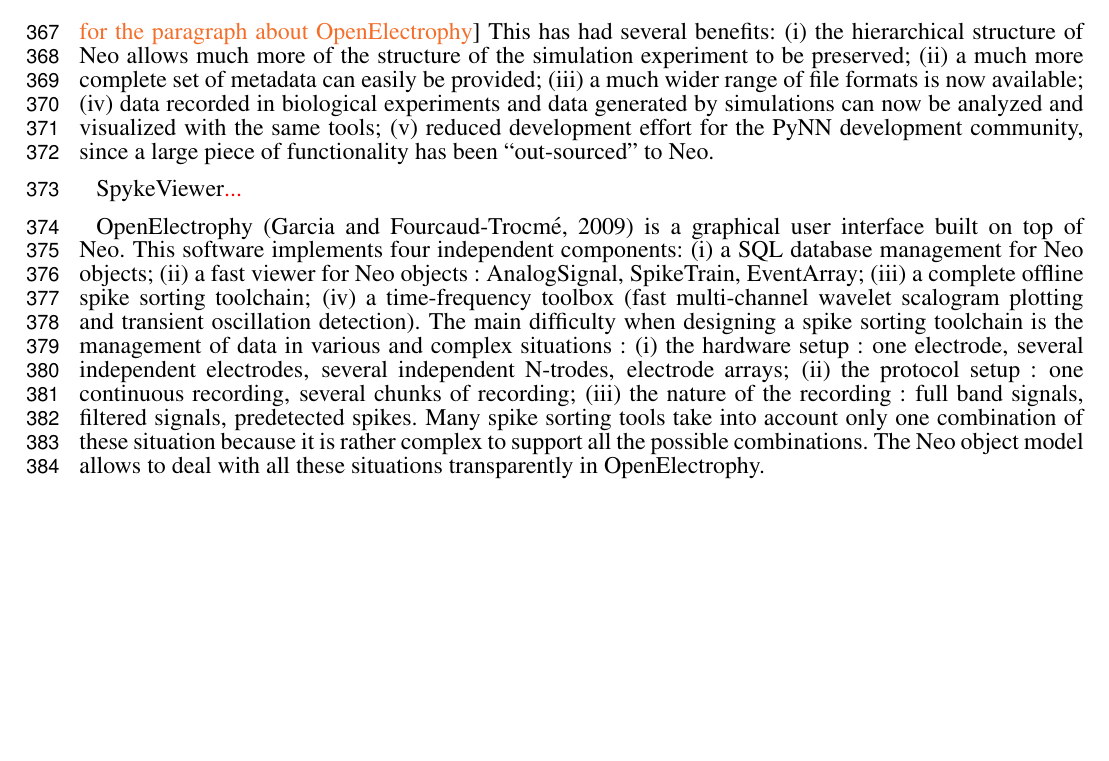
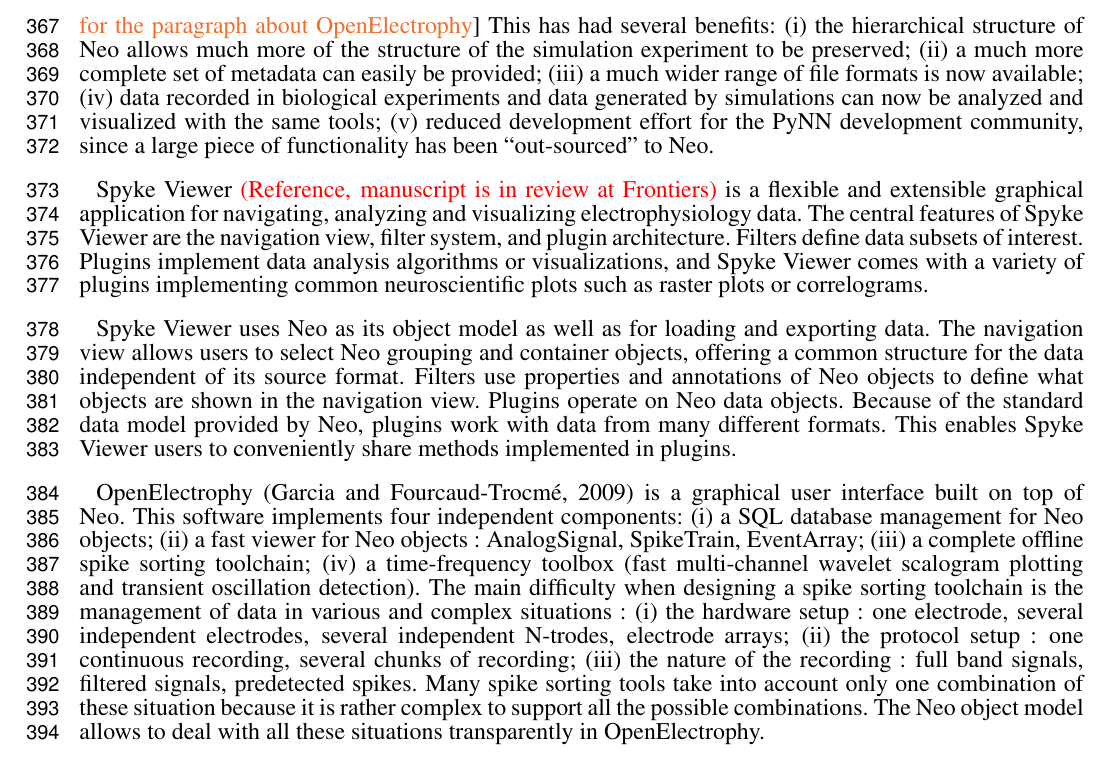
Before and after one commit to samuelgarcia/neo-paper-2013, a LaTeX document (neo_paper_2013.tex): part of page 12 of 13, cut so that both start at the same text, the shorter picture padded with empty space. Compiled offline with pdfLaTeX.

Commit message:
Spyke Viewer section

```diff
--- a/neo_paper_2013.tex
+++ b/neo_paper_2013.tex
@@ -580,7 +580,15 @@
   (iv)  data recorded in biological experiments and data generated by simulations can now be analyzed and visualized with the same tools;
   (v)   reduced development effort for the PyNN development community, since a large piece of functionality has been ``out-sourced'' to Neo.
 
-SpykeViewer\missing{...}
+Spyke Viewer \missing{(Reference, manuscript is in review at Frontiers)} is a flexible and extensible graphical application for navigating, analyzing and visualizing electrophysiology data.
+The central features of Spyke Viewer are the navigation view, filter system, and plugin architecture.
+Filters define data subsets of interest.
+Plugins implement data analysis algorithms or visualizations, and Spyke Viewer comes with a variety of plugins implementing common neuroscientific plots such as raster plots or correlograms.
+
+Spyke Viewer uses Neo as its object model as well as for loading and exporting data.
+The navigation view allows users to select Neo grouping and container objects, offering a common structure for the data independent of its source format.
+Filters use properties and annotations of Neo objects to define what objects are shown in the navigation view.
+Plugins operate on Neo data objects. Because of the standard data model provided by Neo, plugins work with data from many different formats. This enables Spyke Viewer users to conveniently share methods implemented in plugins.
 
 OpenElectrophy \citep{Garcia2009} is a graphical user interface built on top of Neo. This software implements four independent components:
    (i) a SQL database management for Neo objects;
```
